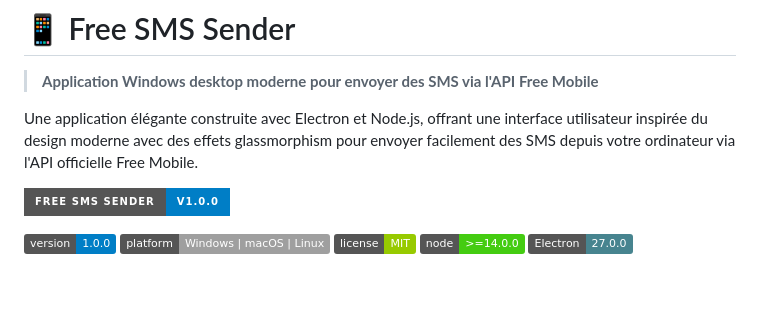
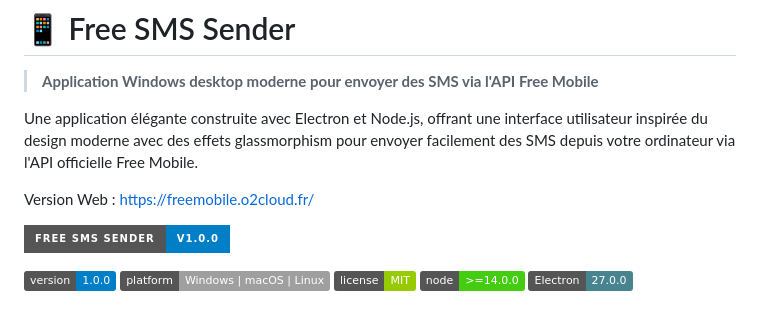
Before and after one commit to o2Cloud-fr/FreeMobile-API-SMS, a Markdown page: README.md, the part around the change. GitHub-like rendering; badges without logos; blank space fills up the shorter version.

```diff
--- a/README.md
+++ b/README.md
@@ -3,6 +3,8 @@
 > **Application Windows desktop moderne pour envoyer des SMS via l'API Free Mobile**
 
 Une application élégante construite avec Electron et Node.js, offrant une interface utilisateur inspirée du design moderne avec des effets glassmorphism pour envoyer facilement des SMS depuis votre ordinateur via l'API officielle Free Mobile.
+
+Version Web : https://freemobile.o2cloud.fr/
 
 ![Banner](https://img.shields.io/badge/Free%20SMS%20Sender-v1.0.0-blue?style=for-the-badge&logo=electron)
 
```
